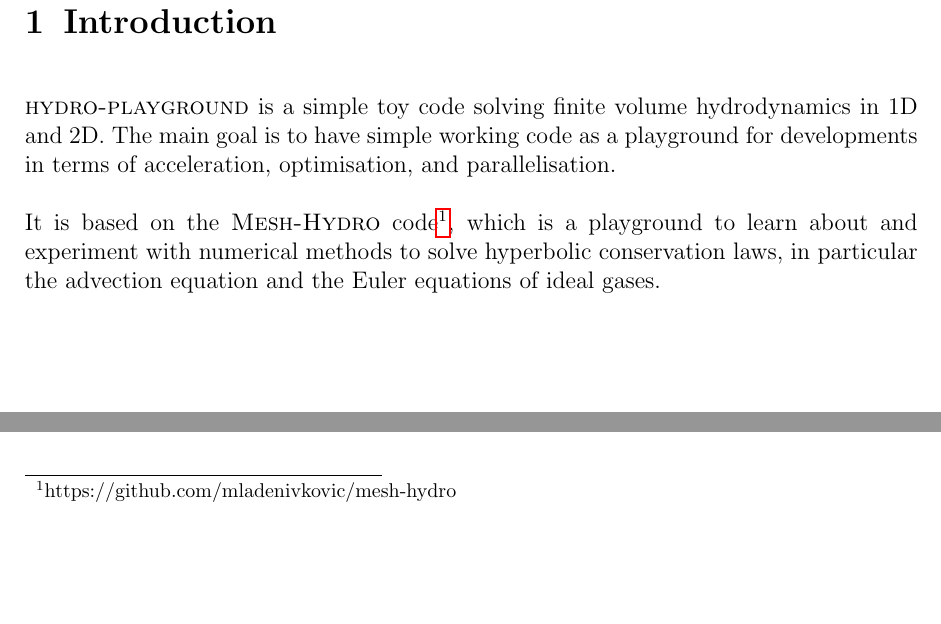
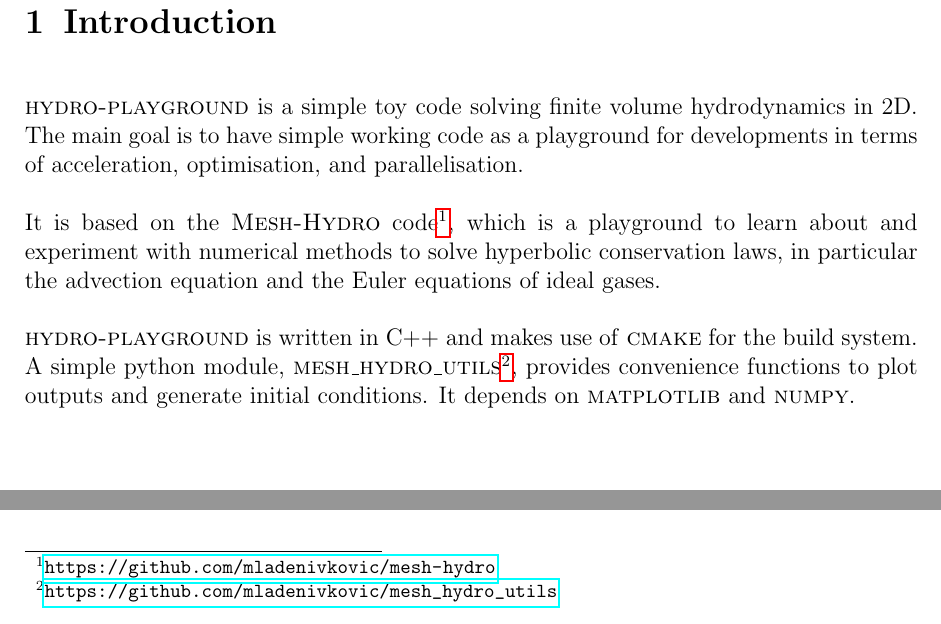
Before and after one commit to mladenivkovic/hydro-playground, a LaTeX document (tex/documentation/documentation.tex, which reads tex/documentation/introduction.tex): two parts of page 3 of 8, joined at a grey line, cut so that both start at the same text, the shorter picture padded with empty space. Compiled offline with pdfLaTeX.

Commit message:
added a few more sentences to introduction

```diff
--- a/tex/documentation/introduction.tex
+++ b/tex/documentation/introduction.tex
@@ -6,12 +6,18 @@
 %======================================================
 
 
-\hydro is a simple toy code solving finite volume hydrodynamics in 1D and 2D.
-The main goal is to have simple working code as a playground for developments
-in terms of acceleration, optimisation, and parallelisation.
+\hydro is a simple toy code solving finite volume hydrodynamics in 2D. The main
+goal is to have simple working code as a playground for developments in terms of
+acceleration, optimisation, and parallelisation.
 
 It is based on the \codename{Mesh-Hydro}
-code\footnote{https://github.com/mladenivkovic/mesh-hydro}, which is a
+code\footnote{\url{https://github.com/mladenivkovic/mesh-hydro}}, which is a
 playground to learn about and experiment with numerical methods to solve
-hyperbolic conservation laws, in particular the advection equation and the
-Euler equations of ideal gases.
+hyperbolic conservation laws, in particular the advection equation and the Euler
+equations of ideal gases.
+
+\hydro is written in C++ and makes use of \codename{cmake} for the build system.
+A simple python module, \codename{mesh\_hydro\_utils}\footnote{
+\url{https://github.com/mladenivkovic/mesh\_hydro\_utils}}, provides convenience
+functions to plot outputs and generate initial conditions. It depends on
+\codename{matplotlib} and \codename{numpy}.
```
